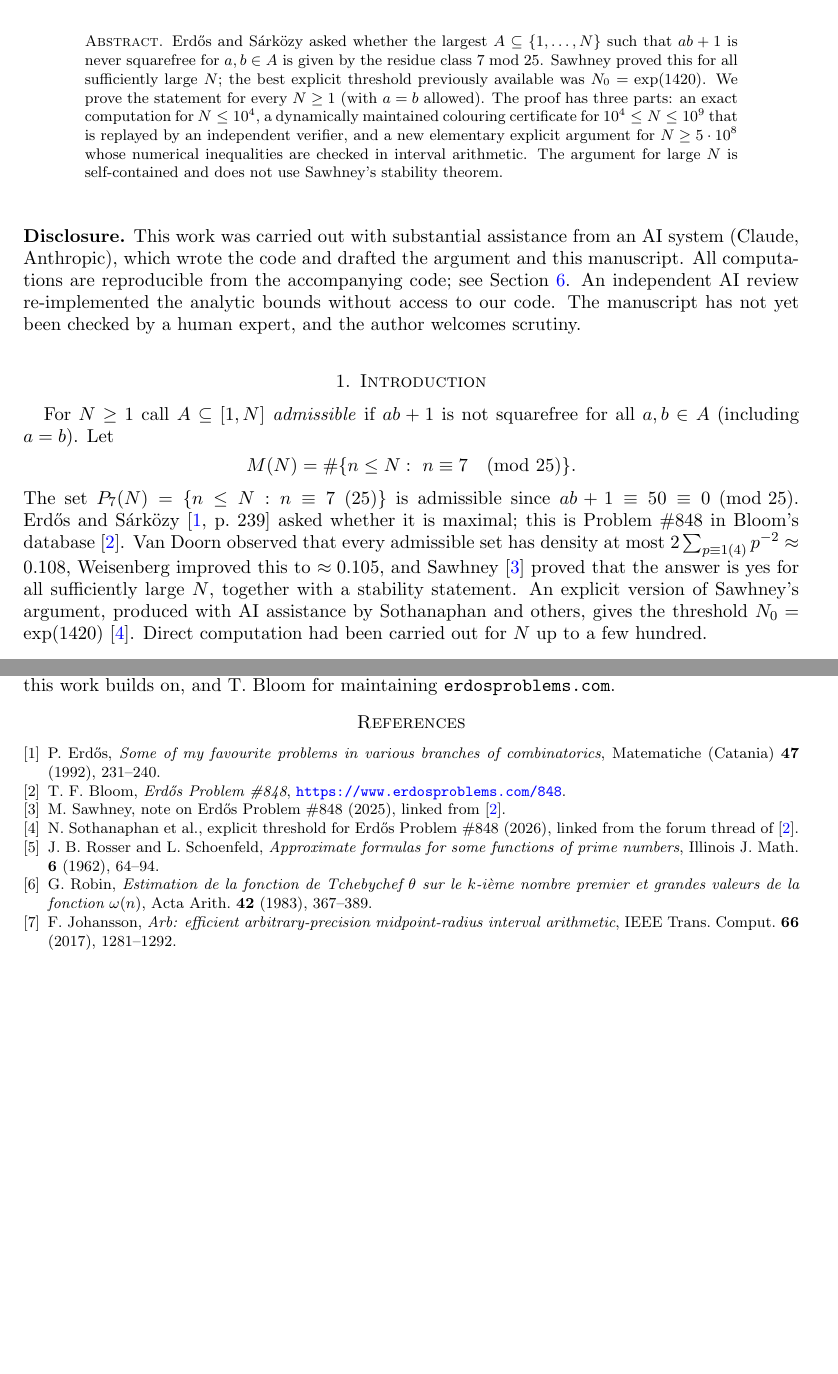
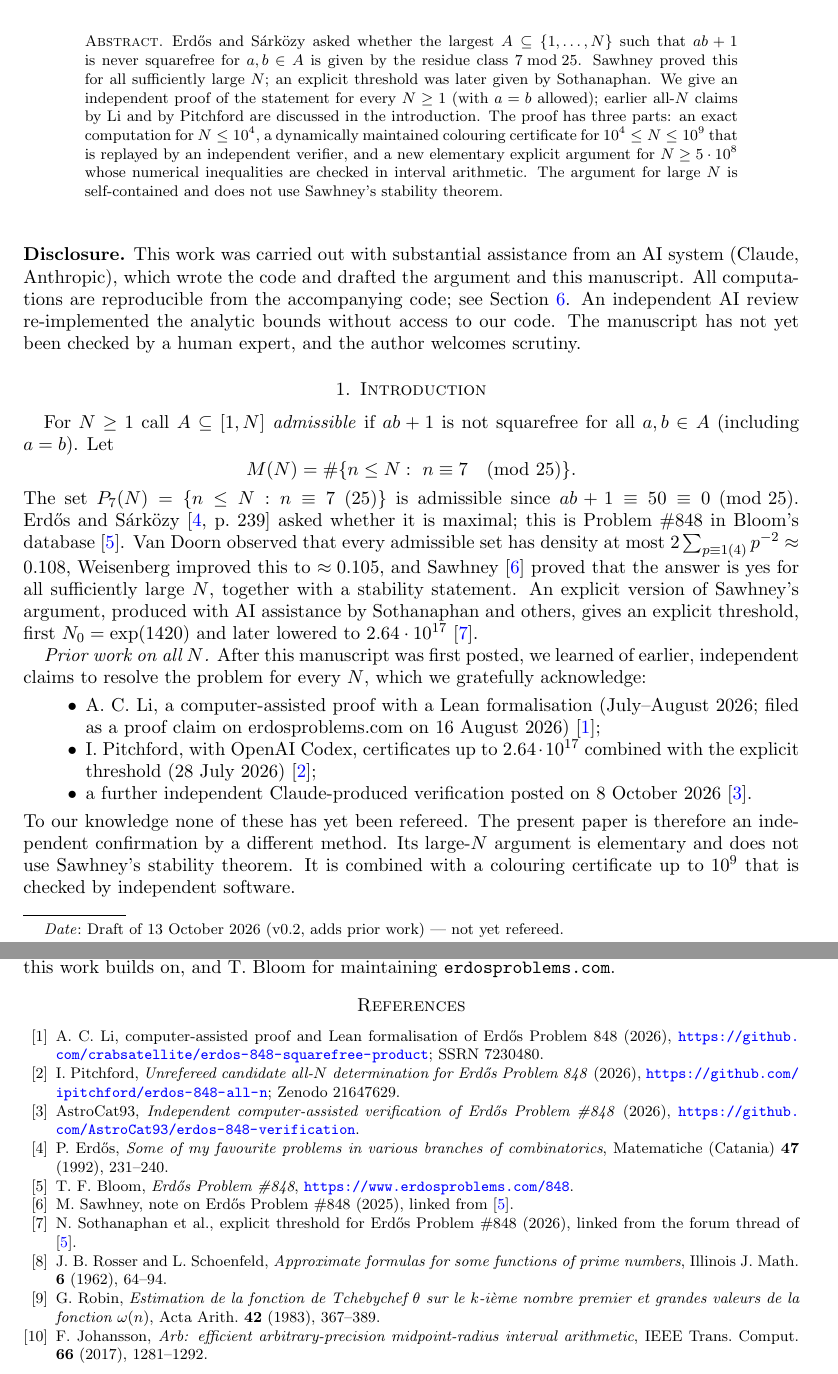
Before and after one commit to bzanghi/erdos-848, a LaTeX paper (paper/erdos848.tex): two parts of pages 1 and 6 of 6, joined at a grey line, cut so that both start at the same text, the shorter picture padded with empty space. Compiled offline with pdfLaTeX.

Commit message:
Acknowledge prior all-N claims (Li, Pitchford, AstroCat93); reframe as independent confirmation
Co-Authored-By: Claude Opus 5.5 <noreply@anthropic.com>

```diff
--- a/paper/erdos848.tex
+++ b/paper/erdos848.tex
@@ -18,15 +18,16 @@
 
 \title[Erd\H{o}s Problem \#848 for all $N$]{Erd\H{o}s Problem \#848 holds for every $N$:\\ a computer-assisted completion of Sawhney's theorem}
 \author{Ben Zanghi}
-\date{Draft of 12 October 2026 --- not yet refereed}
+\date{Draft of 13 October 2026 (v0.2, adds prior work) --- not yet refereed}
 
 \begin{document}
 
 \begin{abstract}
 Erd\H{o}s and S\'ark\"ozy asked whether the largest $A\subseteq\{1,\dots,N\}$ such that $ab+1$ is never
 squarefree for $a,b\in A$ is given by the residue class $7 \bmod 25$. Sawhney proved this for all sufficiently
-large $N$; the best explicit threshold previously available was $N_0=\exp(1420)$. We prove the statement for
-every $N\ge 1$ (with $a=b$ allowed). The proof has three parts: an exact computation for $N\le 10^4$, a
+large $N$; an explicit threshold was later given by Sothanaphan. We give an independent proof of the
+statement for every $N\ge 1$ (with $a=b$ allowed); earlier all-$N$ claims by Li and by Pitchford are
+discussed in the introduction. The proof has three parts: an exact computation for $N\le 10^4$, a
 dynamically maintained colouring certificate for $10^4\le N\le 10^9$ that is replayed by an independent
 verifier, and a new elementary explicit argument for $N\ge 5\cdot 10^8$ whose numerical inequalities are
 checked in interval arithmetic. The argument for large $N$ is self-contained and does not use Sawhney's
@@ -54,8 +55,20 @@ database \cite{EP848}. Van Doorn observed that every admissible set has density
 $2\sum_{p\equiv1(4)}p^{-2}\approx 0.108$, Weisenberg improved this to $\approx0.105$, and Sawhney
 \cite{Sa25} proved that the answer is yes for all sufficiently large $N$, together with a stability
 statement. An explicit version of Sawhney's argument, produced with AI assistance by Sothanaphan and others,
-gives the threshold $N_0=\exp(1420)$ \cite{So26}. Direct computation had been carried out for $N$ up to a few
-hundred.
+gives an explicit threshold, first $N_0=\exp(1420)$ and later lowered to $2.64\cdot10^{17}$ \cite{So26}.
+
+\emph{Prior work on all $N$.} After this manuscript was first posted, we learned of earlier, independent claims
+to resolve the problem for every $N$, which we gratefully acknowledge:
+\begin{itemize}
+\item A.~C.~Li, a computer-assisted proof with a Lean formalisation (July--August 2026; filed as a proof claim
+  on erdosproblems.com on 16 August 2026) \cite{Li26};
+\item I.~Pitchford, with OpenAI Codex, certificates up to $2.64\cdot10^{17}$ combined with the explicit
+  threshold (28 July 2026) \cite{Pi26};
+\item a further independent Claude-produced verification posted on 8 October 2026 \cite{AC26}.
+\end{itemize}
+To our knowledge none of these has yet been refereed. The present paper is therefore an independent confirmation
+by a different method. Its large-$N$ argument is elementary and does not use Sawhney's stability theorem. It is
+combined with a colouring certificate up to $10^9$ that is checked by independent software.
 
 \begin{theorem}\label{thm:main}
 For every $N\ge1$ and every admissible $A\subseteq[1,N]$ we have $|A|\le M(N)$. In particular, the
@@ -344,7 +357,13 @@ comes from cliques contained in $R$.
 N.~Sothanaphan, whose results and comments on the problem's forum thread this work builds on, and T.~Bloom
 for maintaining \texttt{erdosproblems.com}.
 
-\begin{thebibliography}{9}
+\begin{thebibliography}{99}
+\bibitem{Li26} A.~C.~Li, computer-assisted proof and Lean formalisation of Erd\H{o}s Problem 848 (2026),
+  \url{https://github.com/crabsatellite/erdos-848-squarefree-product}; SSRN 7230480.
+\bibitem{Pi26} I.~Pitchford, \emph{Unrefereed candidate all-$N$ determination for Erd\H{o}s Problem 848}
+  (2026), \url{https://github.com/ipitchford/erdos-848-all-n}; Zenodo 21647629.
+\bibitem{AC26} AstroCat93, \emph{Independent computer-assisted verification of Erd\H{o}s Problem \#848}
+  (2026), \url{https://github.com/AstroCat93/erdos-848-verification}.
 \bibitem{Er92b} P.~Erd\H{o}s, \emph{Some of my favourite problems in various branches of combinatorics},
   Matematiche (Catania) \textbf{47} (1992), 231--240.
 \bibitem{EP848} T.~F.~Bloom, \emph{Erd\H{o}s Problem \#848}, \url{https://www.erdosproblems.com/848}.
```
Also changed, not shown: README.md, paper/erdos848.pdf.
